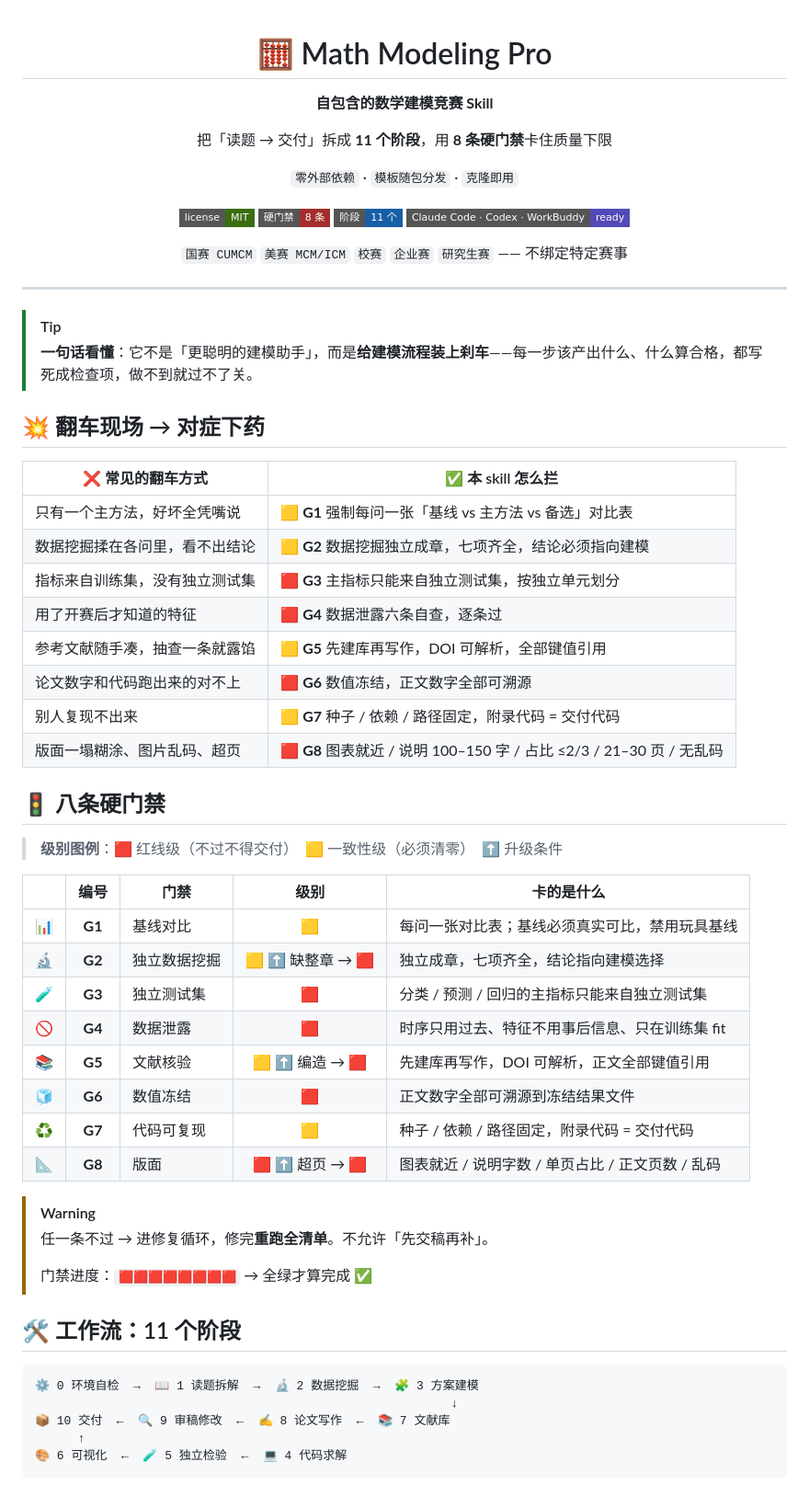
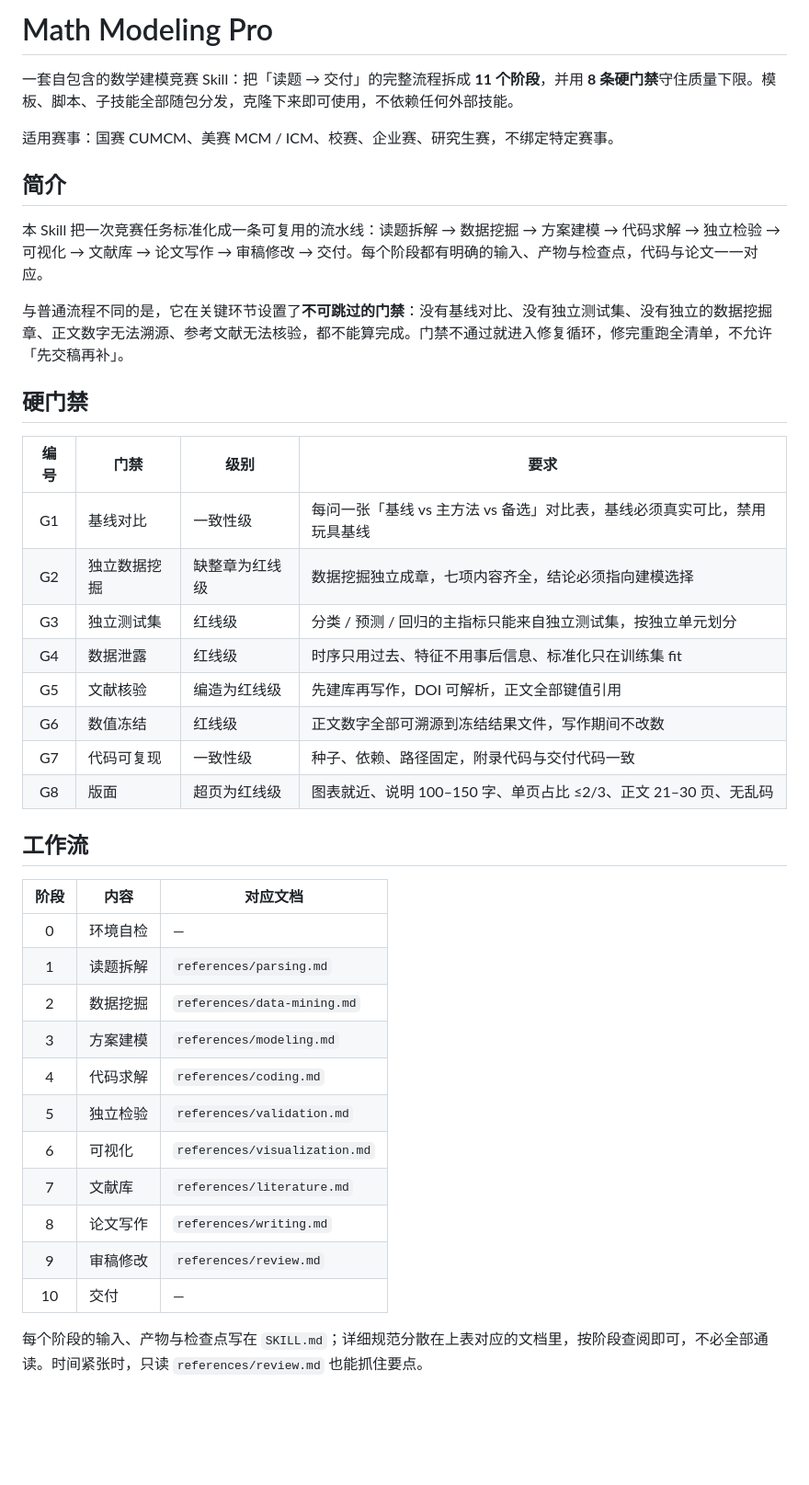
Before and after one commit to Voider-Li/MathModel-Contest-Flow, a Markdown page: README.md, the part around one of its changes. Shown at 92% size. GitHub-like rendering; badges without logos; blank space fills up the shorter version.

Commit message:
docs: simplify README to a plain introduction

````diff
--- a/README.md
+++ b/README.md
@@ -1,67 +1,43 @@
-<div align="center">
+# Math Modeling Pro
 
-# 🧮 Math Modeling Pro
+一套自包含的数学建模竞赛 Skill：把「读题 → 交付」的完整流程拆成 **11 个阶段**，并用 **8 条硬门禁**守住质量下限。模板、脚本、子技能全部随包分发，克隆下来即可使用，不依赖任何外部技能。
 
-**自包含的数学建模竞赛 Skill**
+适用赛事：国赛 CUMCM、美赛 MCM / ICM、校赛、企业赛、研究生赛，不绑定特定赛事。
 
-把「读题 → 交付」拆成 **11 个阶段**，用 **8 条硬门禁**卡住质量下限
+## 简介
 
-`零外部依赖` · `模板随包分发` · `克隆即用`
+本 Skill 把一次竞赛任务标准化成一条可复用的流水线：读题拆解 → 数据挖掘 → 方案建模 → 代码求解 → 独立检验 → 可视化 → 文献库 → 论文写作 → 审稿修改 → 交付。每个阶段都有明确的输入、产物与检查点，代码与论文一一对应。
 
-![License](https://img.shields.io/badge/license-MIT-3B6D11?style=flat-square)
-![Gates](https://img.shields.io/badge/硬门禁-8_条-A32D2D?style=flat-square)
-![Stages](https://img.shields.io/badge/阶段-11_个-185FA5?style=flat-square)
-![Platform](https://img.shields.io/badge/Claude_Code_·_Codex_·_WorkBuddy-ready-534AB7?style=flat-square)
+与普通流程不同的是，它在关键环节设置了**不可跳过的门禁**：没有基线对比、没有独立测试集、没有独立的数据挖掘章、正文数字无法溯源、参考文献无法核验，都不能算完成。门禁不通过就进入修复循环，修完重跑全清单，不允许「先交稿再补」。
 
-`国赛 CUMCM` `美赛 MCM/ICM` `校赛` `企业赛` `研究生赛` —— 不绑定特定赛事
+## 硬门禁
 
-</div>
+| 编号 | 门禁 | 级别 | 要求 |
+|:--:|---|---|---|
+| G1 | 基线对比 | 一致性级 | 每问一张「基线 vs 主方法 vs 备选」对比表，基线必须真实可比，禁用玩具基线 |
+| G2 | 独立数据挖掘 | 缺整章为红线级 | 数据挖掘独立成章，七项内容齐全，结论必须指向建模选择 |
+| G3 | 独立测试集 | 红线级 | 分类 / 预测 / 回归的主指标只能来自独立测试集，按独立单元划分 |
+| G4 | 数据泄露 | 红线级 | 时序只用过去、特征不用事后信息、标准化只在训练集 fit |
+| G5 | 文献核验 | 编造为红线级 | 先建库再写作，DOI 可解析，正文全部键值引用 |
+| G6 | 数值冻结 | 红线级 | 正文数字全部可溯源到冻结结果文件，写作期间不改数 |
+| G7 | 代码可复现 | 一致性级 | 种子、依赖、路径固定，附录代码与交付代码一致 |
+| G8 | 版面 | 超页为红线级 | 图表就近、说明 100–150 字、单页占比 ≤2/3、正文 21–30 页、无乱码 |
 
----
+## 工作流
 
-> [!TIP]
-> **一句话看懂**：它不是「更聪明的建模助手」，而是**给建模流程装上刹车**——每一步该产出什么、什么算合格，都写死成检查项，做不到就过不了关。
+| 阶段 | 内容 | 对应文档 |
+|:--:|---|---|
+| 0 | 环境自检 | — |
+| 1 | 读题拆解 | `references/parsing.md` |
+| 2 | 数据挖掘 | `references/data-mining.md` |
+| 3 | 方案建模 | `references/modeling.md` |
+| 4 | 代码求解 | `references/coding.md` |
+| 5 | 独立检验 | `references/validation.md` |
+| 6 | 可视化 | `references/visualization.md` |
+| 7 | 文献库 | `references/literature.md` |
+| 8 | 论文写作 | `references/writing.md` |
+| 9 | 审稿修改 | `references/review.md` |
+| 10 | 交付 | — |
 
-## 💥 翻车现场 → 对症下药
+每个阶段的输入、产物与检查点写在 `SKILL.md`；详细规范分散在上表对应的文档里，按阶段查阅即可，不必全部通读。时间紧张时，只读 `references/review.md` 也能抓住要点。
 
-| ❌ 常见的翻车方式 | ✅ 本 skill 怎么拦 |
-|---|---|
-| 只有一个主方法，好坏全凭嘴说 | 🟨 **G1** 强制每问一张「基线 vs 主方法 vs 备选」对比表 |
-| 数据挖掘揉在各问里，看不出结论 | 🟨 **G2** 数据挖掘独立成章，七项齐全，结论必须指向建模 |
-| 指标来自训练集，没有独立测试集 | 🟥 **G3** 主指标只能来自独立测试集，按独立单元划分 |
-| 用了开赛后才知道的特征 | 🟥 **G4** 数据泄露六条自查，逐条过 |
-| 参考文献随手凑，抽查一条就露馅 | 🟨 **G5** 先建库再写作，DOI 可解析，全部键值引用 |
-| 论文数字和代码跑出来的对不上 | 🟥 **G6** 数值冻结，正文数字全部可溯源 |
-| 别人复现不出来 | 🟨 **G7** 种子 / 依赖 / 路径固定，附录代码 = 交付代码 |
-| 版面一塌糊涂、图片乱码、超页 | 🟥 **G8** 图表就近 / 说明 100–150 字 / 占比 ≤2/3 / 21–30 页 / 无乱码 |
-
-## 🚦 八条硬门禁
-
-> **级别图例**：🟥 红线级（不过不得交付）　🟨 一致性级（必须清零）　⬆️ 升级条件
-
-| | 编号 | 门禁 | 级别 | 卡的是什么 |
-|:--:|:--:|---|:--:|---|
-| 📊 | **G1** | 基线对比 | 🟨 | 每问一张对比表；基线必须真实可比，禁用玩具基线 |
-| 🔬 | **G2** | 独立数据挖掘 | 🟨 ⬆️ 缺整章 → 🟥 | 独立成章，七项齐全，结论指向建模选择 |
-| 🧪 | **G3** | 独立测试集 | 🟥 | 分类 / 预测 / 回归的主指标只能来自独立测试集 |
-| 🚫 | **G4** | 数据泄露 | 🟥 | 时序只用过去、特征不用事后信息、只在训练集 fit |
-| 📚 | **G5** | 文献核验 | 🟨 ⬆️ 编造 → 🟥 | 先建库再写作，DOI 可解析，正文全部键值引用 |
-| 🧊 | **G6** | 数值冻结 | 🟥 | 正文数字全部可溯源到冻结结果文件 |
-| ♻️ | **G7** | 代码可复现 | 🟨 | 种子 / 依赖 / 路径固定，附录代码 = 交付代码 |
-| 📐 | **G8** | 版面 | 🟥 ⬆️ 超页 → 🟥 | 图表就近 / 说明字数 / 单页占比 / 正文页数 / 乱码 |
-
-> [!WARNING]
-> 任一条不过 → 进修复循环，修完**重跑全清单**。不允许「先交稿再补」。
->
-> 门禁进度：`🟥🟥🟥🟥🟥🟥🟥🟥` → 全绿才算完成 ✅
-
-## 🛠️ 工作流：11 个阶段
-
-```
-⚙️ 0 环境自检  →  📖 1 读题拆解  →  🔬 2 数据挖掘  →  🧩 3 方案建模
-                                                          ↓
-📦 10 交付  ←  🔍 9 审稿修改  ←  ✍️ 8 论文写作  ←  📚 7 文献库
-      ↑
-🎨 6 可视化  ←  🧪 5 独立检验  ←  💻 4 代码求解
-```
-
````
Also changed, not shown: other parts of README.md (+37 -82 lines).
